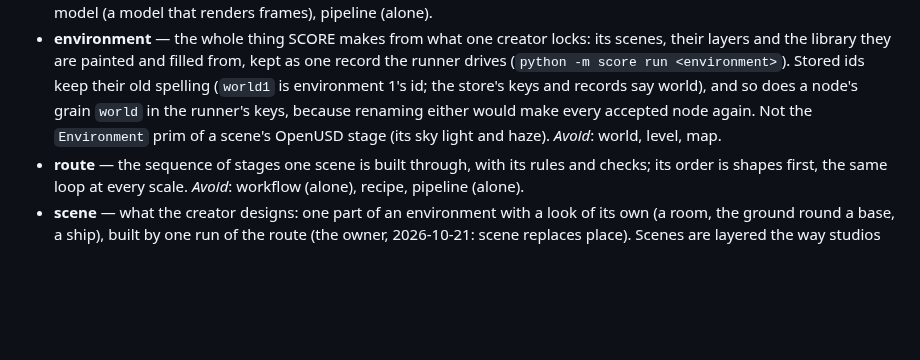
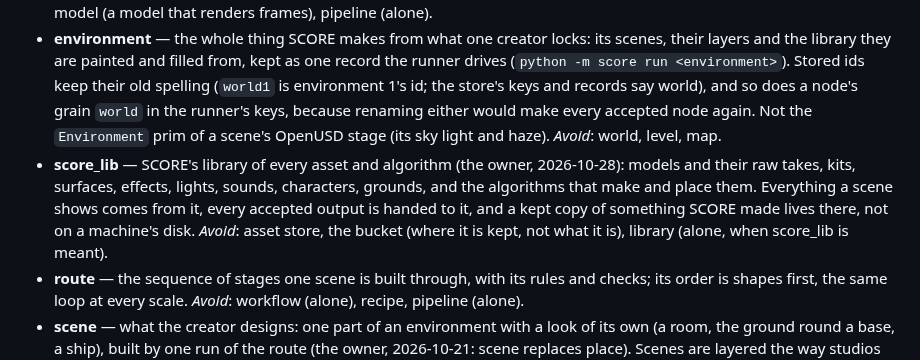
Before and after one commit to Babon-Innovations-b-v/score, a Markdown page: CONTEXT.md, the part around the change. GitHub-like rendering; blank space fills up the shorter version.

Commit message:
CONTEXT: score_lib, the library of every SCORE asset and algorithm
Co-Authored-By: Claude Opus 5.5 <noreply@anthropic.com>

```diff
--- a/CONTEXT.md
+++ b/CONTEXT.md
@@ -48,6 +48,7 @@ Carried over from the framework's first user, the game 2099 (its `CONTEXT.md`, 2
 - **SCORE** — the framework, and the paper's name: "SCORE: Synthesising Complete, Owned, Responsive Environments for Simulation". The creator writes the score; coding agents and open tools play it. Written in capitals. Not WorldScore (a benchmark), not score distillation in text-to-3D, not DeepMind's SCoRe. _Avoid_: Score, the score framework, HAVFM.
 - **framework** — SCORE as a whole: the stages, checks, libraries and review tools that turn what a creator locks, offline and in cloud batches, into a fixed, owned, editable environment an engine loads; nothing is generated while the environment is played. An environment synthesis framework, never a world generator. _Avoid_: world compiler, world model (a model that renders frames), pipeline (alone).
 - **environment** — the whole thing SCORE makes from what one creator locks: its scenes, their layers and the library they are painted and filled from, kept as one record the runner drives (`python -m score run <environment>`). Stored ids keep their old spelling (`world1` is environment 1's id; the store's keys and records say world), and so does a node's grain `world` in the runner's keys, because renaming either would make every accepted node again. Not the `Environment` prim of a scene's OpenUSD stage (its sky light and haze). _Avoid_: world, level, map.
+- **score_lib** — SCORE's library of every asset and algorithm (the owner, 2026-10-28): models and their raw takes, kits, surfaces, effects, lights, sounds, characters, grounds, and the algorithms that make and place them. Everything a scene shows comes from it, every accepted output is handed to it, and a kept copy of something SCORE made lives there, not on a machine's disk. _Avoid_: asset store, the bucket (where it is kept, not what it is), library (alone, when score_lib is meant).
 - **route** — the sequence of stages one scene is built through, with its rules and checks; its order is shapes first, the same loop at every scale. _Avoid_: workflow (alone), recipe, pipeline (alone).
 - **scene** — what the creator designs: one part of an environment with a look of its own (a room, the ground round a base, a ship), built by one run of the route (the owner, 2026-10-21: scene replaces place). Scenes are layered the way studios layer them in OpenUSD: a scene sits within its parent scene, and the scenes within it are its child scenes; a top scene sits in the environment itself. A scene is its outside, with one concept; the scenes inside it are its child scenes, never a separate "outside" of the same scene (the owner, 2026-10-20). A thing in a scene, even one that moves (the garage's door leaves), is an object of it, an inventory row, never a scene of its own (owner, 2026-10-20). Code identifiers, paths and stored ids still say place (`<place>`, `assembly@hangar`'s grain) until the restructure pass. _Avoid_: place, level, location, area, zone, sub-scene, door kit.
 - **shapes first** — the route's one loop, the same at every scale: first the big shape, the parent scene, gets its concept, its plan and its rough model, which gives the plan its proportions; then the plan splits the parent scene into the shapes of its child scenes (rooms, corridors, holds), each sized inside it; once those shapes are fixed, every scene's concept, rough model, close-ups and finishes are made in parallel, because from then on each is proportions inside a fixed shape. Zooming into a child scene, now a parent scene of its own, repeats the same steps. The owner's rule of 2026-10-19. _Avoid_: outside first, outside then inside, inside out, room by room, top-down pass, nesting.
```
